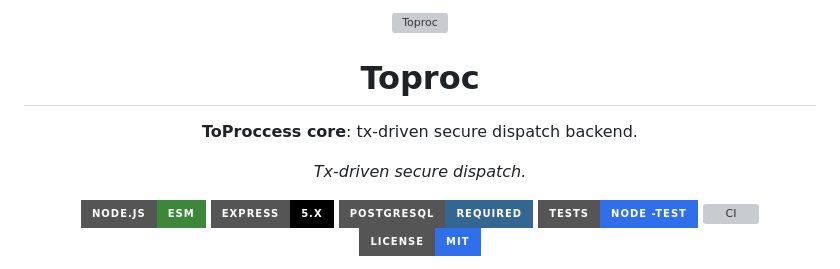
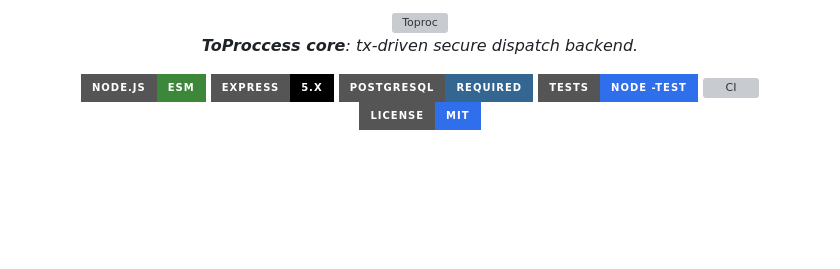
Before and after one commit to EliabParra/nodejs-backend-architecture, a Markdown page: README.es.md, the part around one of its changes. GitHub-like rendering; badges without logos; blank space fills up the shorter version; grey boxes are pictures that could not be loaded.

```diff
--- a/README.es.md
+++ b/README.es.md
@@ -6,10 +6,6 @@
 </picture>
 
-# Toproc
-
-**ToProccess core**: tx-driven secure dispatch backend.
-
-_Tx-driven secure dispatch._
+_**ToProccess core**: tx-driven secure dispatch backend._
 
 [![Node.js (ESM)](https://img.shields.io/badge/Node.js-ESM-3c873a?style=for-the-badge)](#)
 [![Express](https://img.shields.io/badge/Express-5.x-000000?style=for-the-badge)](#)
```
Also changed, not shown: other parts of README.es.md (+1 -1 lines), README.md (+2 -6 lines).
